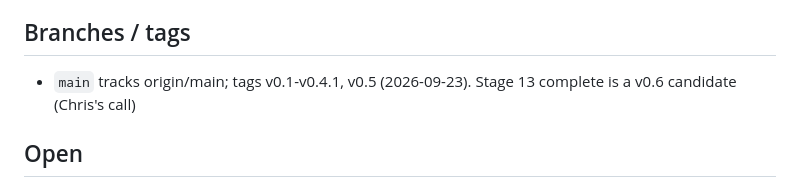
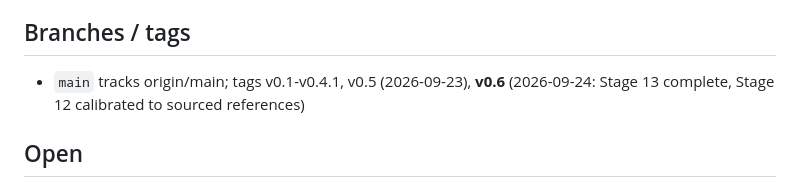
Before and after one commit to algorithm0r/Traffic-Sim, a Markdown page: STATUS.md, the part around the change. Rendered like a GitHub page.

Commit message:
docs: v0.6 tagged
Co-Authored-By: Claude Opus 5.5 (1M context) <noreply@anthropic.com>

```diff
--- a/STATUS.md
+++ b/STATUS.md
@@ -44,8 +44,8 @@ freeway reference and far more exposure)
   estimator 1-11%). Humans raise the drop at both bottlenecks
 
 ## Branches / tags
-- `main` tracks origin/main; tags v0.1-v0.4.1, v0.5 (2026-09-23). Stage 13 complete is a
-  v0.6 candidate (Chris's call)
+- `main` tracks origin/main; tags v0.1-v0.4.1, v0.5 (2026-09-23), **v0.6** (2026-09-24:
+  Stage 13 complete, Stage 12 calibrated to sourced references)
 
 ## Open
 - Realization variance 4-5× between independent 10⁵ veh·km sets — quote spreads, not Poisson
```
